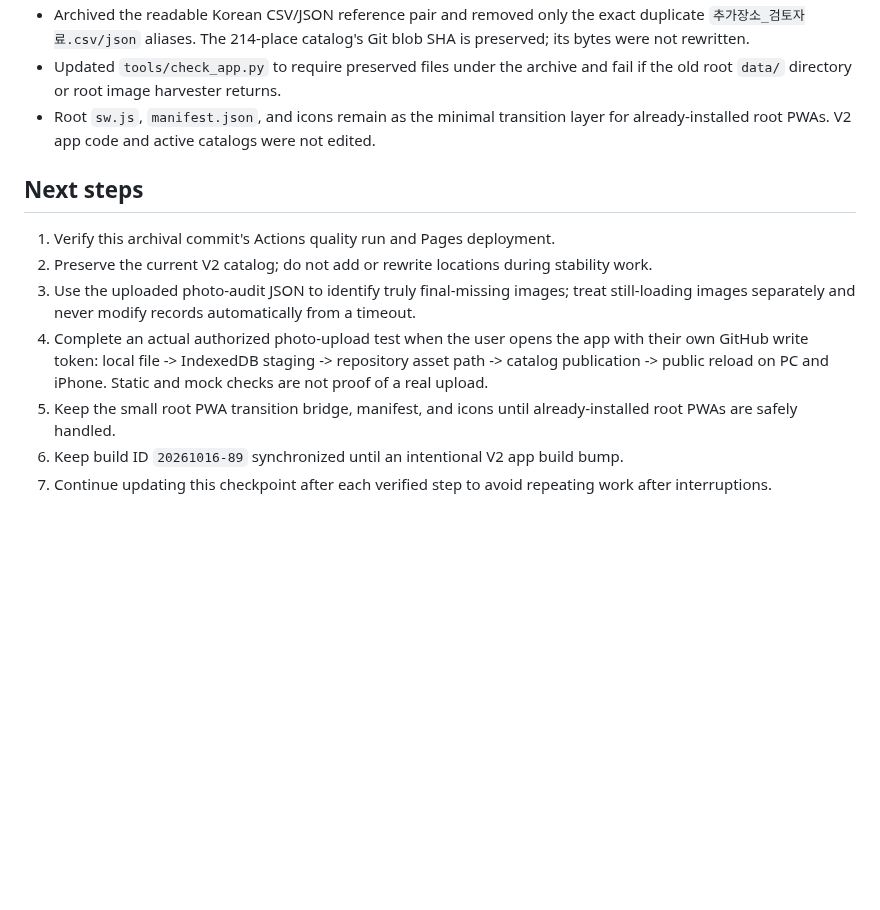
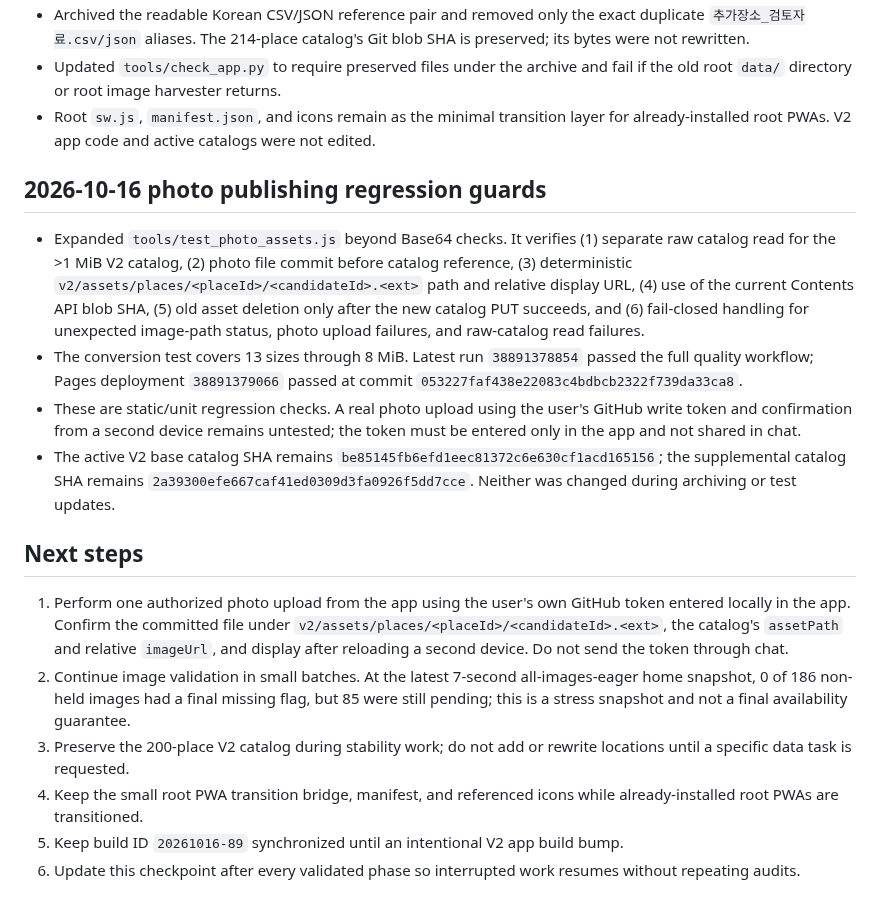
Before and after one commit to casio8000/FRAME_ATLAS, a Markdown page: v2/STABILITY_REMEDIATION_CHECKPOINT_2026-10-16.md, the part around the change. Drawn GitHub-style; blank space fills up the shorter version.

Commit message:
Record photo publishing test guarantees and next manual gate

```diff
--- a/v2/STABILITY_REMEDIATION_CHECKPOINT_2026-10-16.md
+++ b/v2/STABILITY_REMEDIATION_CHECKPOINT_2026-10-16.md
@@ -84,11 +84,16 @@ Date: 2026-10-16 (Korea Standard Time)
 - Updated `tools/check_app.py` to require preserved files under the archive and fail if the old root `data/` directory or root image harvester returns.
 - Root `sw.js`, `manifest.json`, and icons remain as the minimal transition layer for already-installed root PWAs. V2 app code and active catalogs were not edited.
 
+## 2026-10-16 photo publishing regression guards
+- Expanded `tools/test_photo_assets.js` beyond Base64 checks. It verifies (1) separate raw catalog read for the >1 MiB V2 catalog, (2) photo file commit before catalog reference, (3) deterministic `v2/assets/places/<placeId>/<candidateId>.<ext>` path and relative display URL, (4) use of the current Contents API blob SHA, (5) old asset deletion only after the new catalog PUT succeeds, and (6) fail-closed handling for unexpected image-path status, photo upload failures, and raw-catalog read failures.
+- The conversion test covers 13 sizes through 8 MiB. Latest run `38891378854` passed the full quality workflow; Pages deployment `38891379066` passed at commit `053227faf438e22083c4bdbcb2322f739da33ca8`.
+- These are static/unit regression checks. A real photo upload using the user's GitHub write token and confirmation from a second device remains untested; the token must be entered only in the app and not shared in chat.
+- The active V2 base catalog SHA remains `be85145fb6efd1eec81372c6e630cf1acd165156`; the supplemental catalog SHA remains `2a39300efe667caf41ed0309d3fa0926f5dd7cce`. Neither was changed during archiving or test updates.
+
 ## Next steps
-1. Verify this archival commit's Actions quality run and Pages deployment.
-2. Preserve the current V2 catalog; do not add or rewrite locations during stability work.
-3. Use the uploaded photo-audit JSON to identify truly final-missing images; treat still-loading images separately and never modify records automatically from a timeout.
-4. Complete an actual authorized photo-upload test when the user opens the app with their own GitHub write token: local file -> IndexedDB staging -> repository asset path -> catalog publication -> public reload on PC and iPhone. Static and mock checks are not proof of a real upload.
-5. Keep the small root PWA transition bridge, manifest, and icons until already-installed root PWAs are safely handled.
-6. Keep build ID `20261016-89` synchronized until an intentional V2 app build bump.
-7. Continue updating this checkpoint after each verified step to avoid repeating work after interruptions.
+1. Perform one authorized photo upload from the app using the user's own GitHub token entered locally in the app. Confirm the committed file under `v2/assets/places/<placeId>/<candidateId>.<ext>`, the catalog's `assetPath` and relative `imageUrl`, and display after reloading a second device. Do not send the token through chat.
+2. Continue image validation in small batches. At the latest 7-second all-images-eager home snapshot, 0 of 186 non-held images had a final missing flag, but 85 were still pending; this is a stress snapshot and not a final availability guarantee.
+3. Preserve the 200-place V2 catalog during stability work; do not add or rewrite locations until a specific data task is requested.
+4. Keep the small root PWA transition bridge, manifest, and referenced icons while already-installed root PWAs are transitioned.
+5. Keep build ID `20261016-89` synchronized until an intentional V2 app build bump.
+6. Update this checkpoint after every validated phase so interrupted work resumes without repeating audits.
```
Also changed, not shown: ARCHIVE_INDEX_2026-10-15.md (+1 -1 lines).
